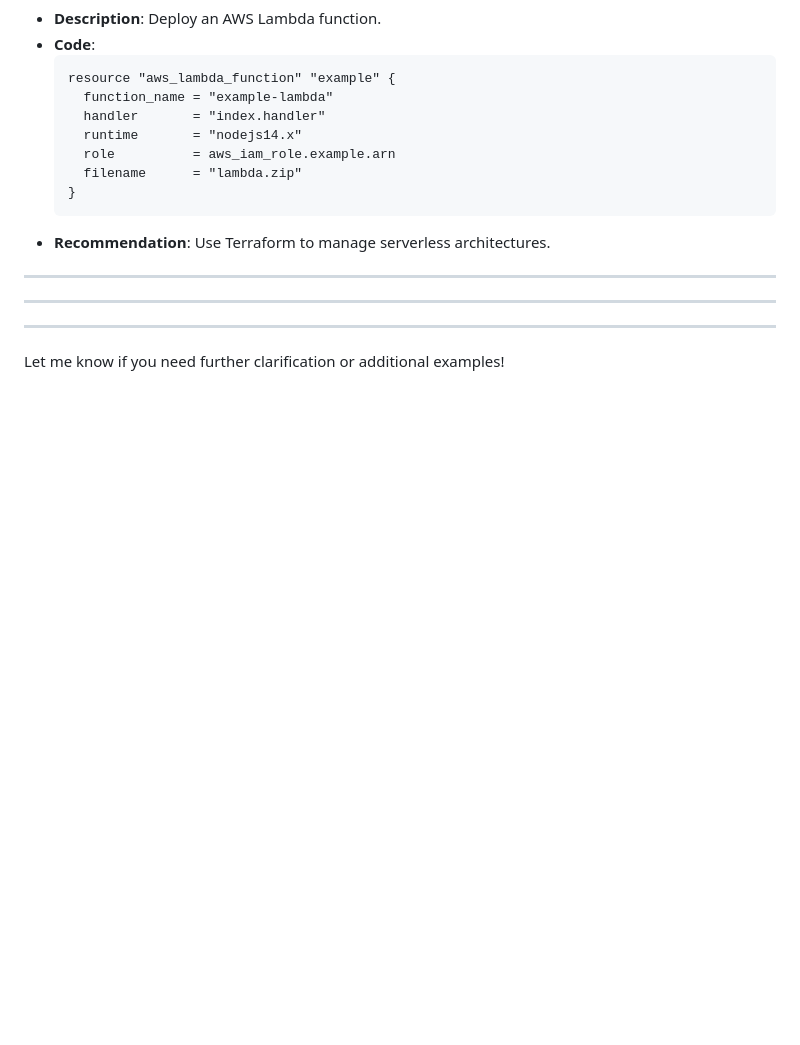
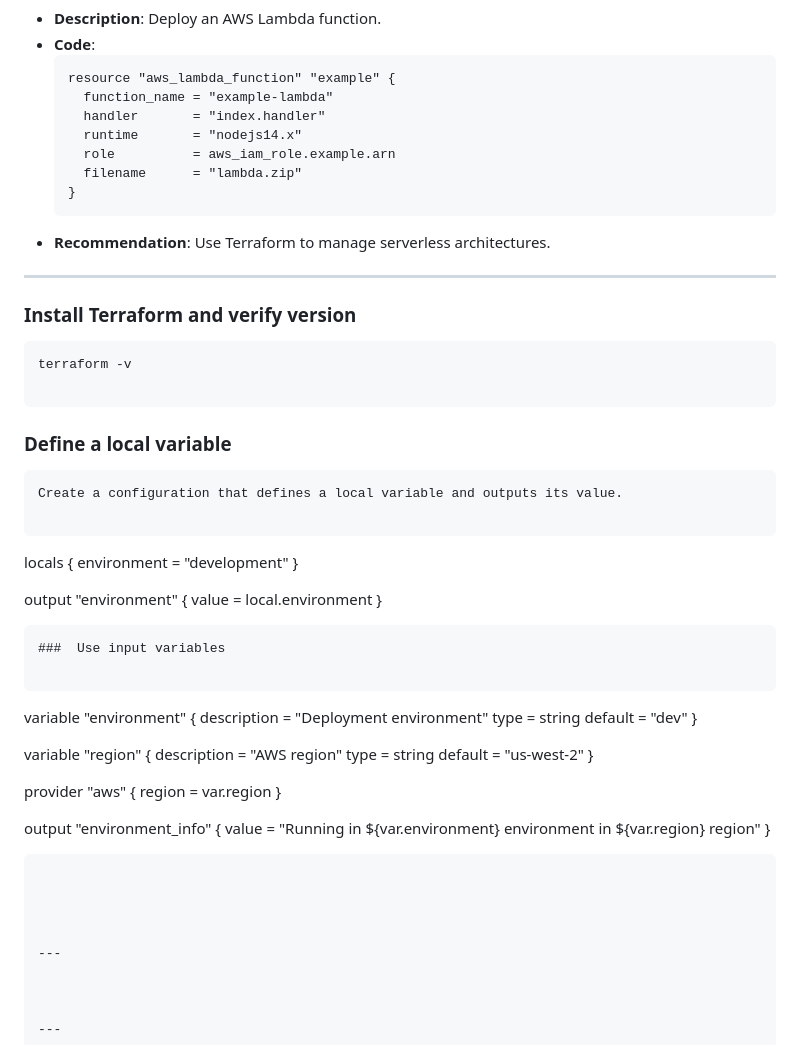
Before and after one commit to deenamanick/terraform-repo, a Markdown page: 50-terraform-task.md, the part around the change printed below. GitHub-like rendering; blank space fills up the shorter version.

````diff
--- a/50-terraform-task.md
+++ b/50-terraform-task.md
@@ -332,6 +332,52 @@ secret_key = ""
 - **Recommendation**: Use Terraform to manage serverless architectures.
 
 ---
+### Install Terraform and verify version
+
+```
+terraform -v
+
+```
+### Define a local variable
+
+```
+Create a configuration that defines a local variable and outputs its value.
+
+```
+locals {
+  environment = "development"
+}
+
+output "environment" {
+  value = local.environment
+}
+
+```
+###  Use input variables
+
+```
+variable "environment" {
+  description = "Deployment environment"
+  type        = string
+  default     = "dev"
+}
+
+variable "region" {
+  description = "AWS region"
+  type        = string
+  default     = "us-west-2"
+}
+
+provider "aws" {
+  region = var.region
+}
+
+output "environment_info" {
+  value = "Running in ${var.environment} environment in ${var.region} region"
+}
+```
+
+
 
 
 ---
````
Also changed, not shown: other parts of 50-terraform-task.md (+1 -1 lines).
